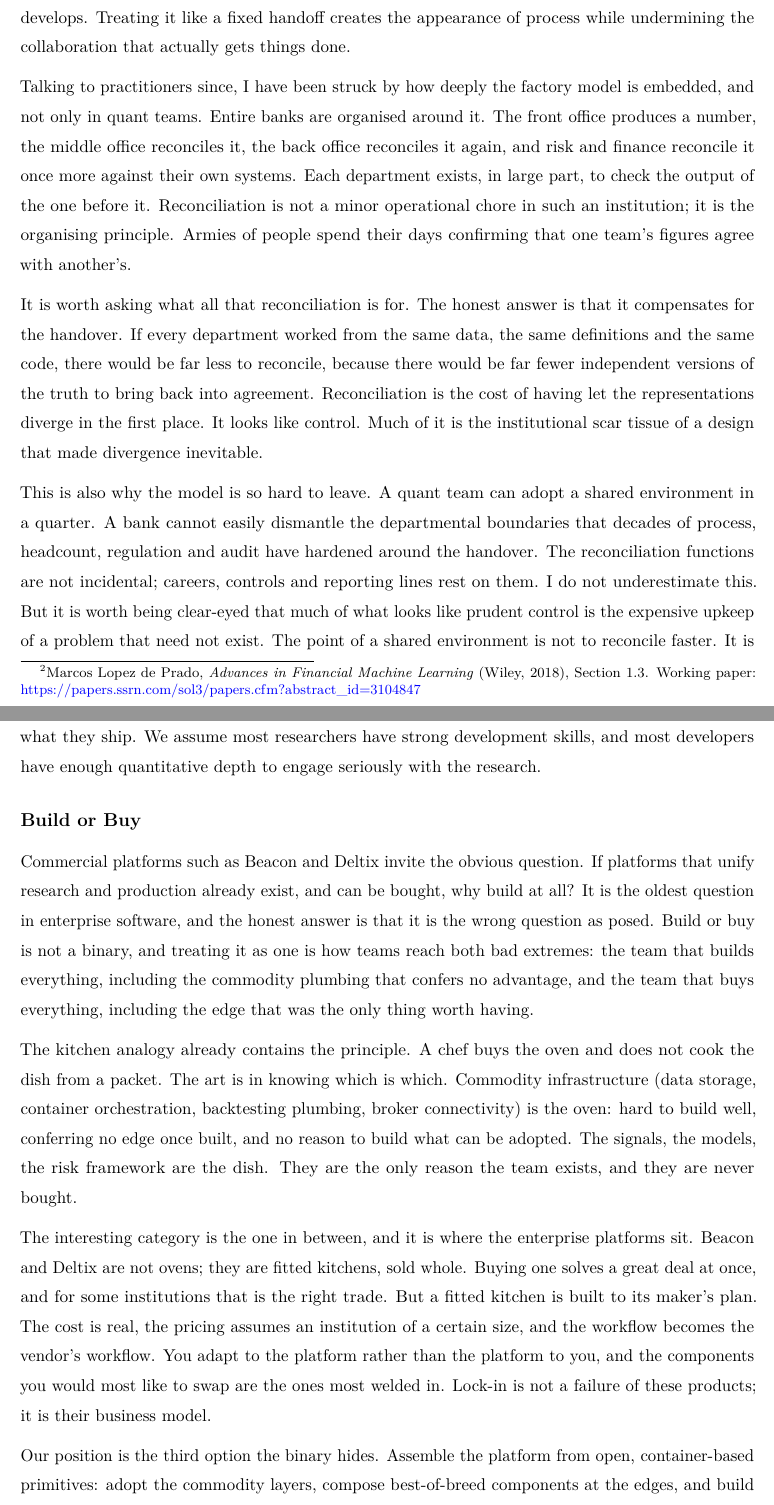
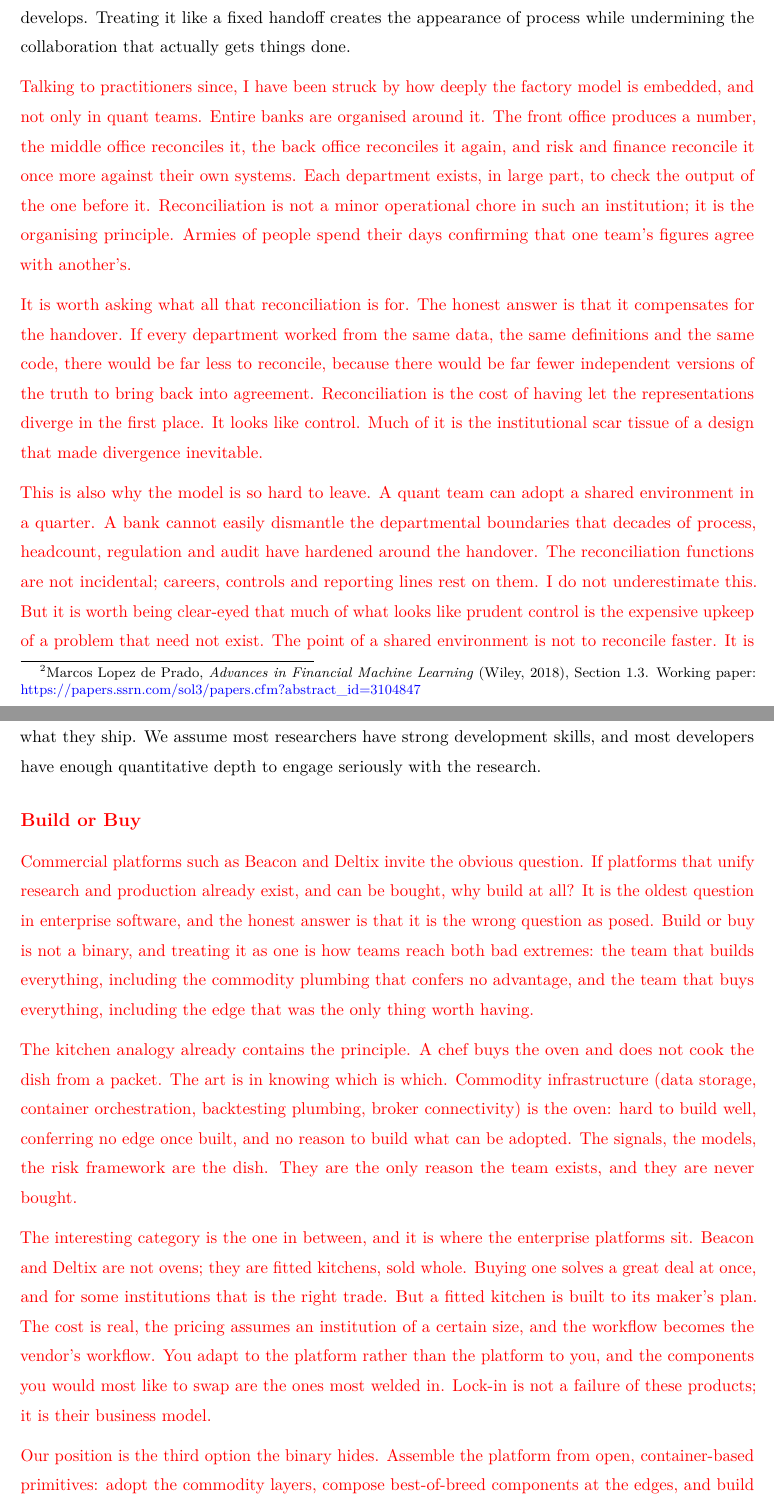
Before and after one commit to Jebel-Quant/platform, a LaTeX document (vision.tex): two parts of pages 4 and 6 of 14, joined at a grey line, cut so that both start at the same text. Compiled offline with pdfLaTeX.

Commit message:
Mark today's additions in red
Wrap the prior-art footnote, the reconciliation/modern-factory
paragraphs, and the Build or Buy subsection in {\color{red} ...}.

Co-Authored-By: Claude Opus 4.8 (1M context) <noreply@anthropic.com>

```diff
--- a/vision.tex
+++ b/vision.tex
@@ -222,6 +222,7 @@ define, and it changes as understanding develops. Treating it like a
 fixed handoff creates the appearance of process while undermining the
 collaboration that actually gets things done.
 
+{\color{red}
 Talking to practitioners since, I have been struck by how deeply the
 factory model is embedded, and not only in quant teams. Entire banks are
 organised around it. The front office produces a number, the middle
@@ -315,6 +317,7 @@ responsibility for what they ship. We assume most researchers have
 strong development skills, and most developers have enough quantitative
 depth to engage seriously with the research.
 
+{\color{red}
 \subsection{Build or Buy}\label{build-or-buy}
 
 Commercial platforms such as Beacon and Deltix invite the obvious
```
Also changed, not shown: vision.tex (4 more changed lines).
